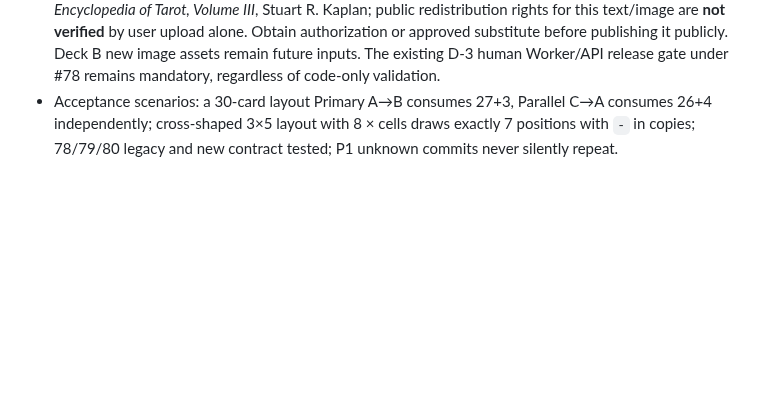
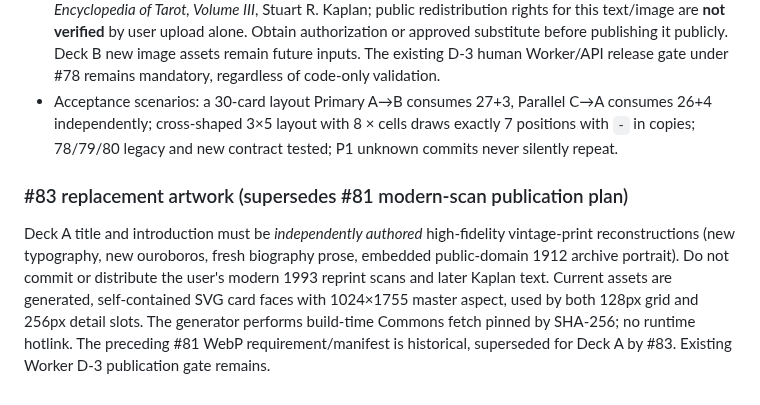
Before and after one commit to kinoko34077/tarot-draw, a Markdown page: docs/SPECIFICATION.md, the part around the change. GitHub-like rendering; blank space fills up the shorter version.

Commit message:
docs(83): mark prior scan/WebP publication proposal historical, original SVG path authoritative

```diff
--- a/docs/SPECIFICATION.md
+++ b/docs/SPECIFICATION.md
@@ -175,3 +175,8 @@ Card catalog -> deck session -> shuffle (order + orientation fixed) -> three-way
 - **User-supplied images** for Deck A Title and Pamela Colman Smith introduction received 2026-10-10 as conversation attachments; no image generation. To match existing grid/detail card slots, the two images were cropped **only in outer blank scanner margins** preserving content, resized to **128×220 grid and 256×439 detail WebP**, and rounded outer corners alpha-masked. The four normalized derivatives are in the current conversation archive; **GitHub binary insertion still required** at `web/assets/cards/{grid,detail}/deck-a-{title,introduction}.webp`, currently absent on PR #82. The application maps these exact names and settings previews have explicit unavailable-art fallback.
 - **Copyright release condition:** the supplied Pamela introduction image includes a reprint credit to *The Encyclopedia of Tarot, Volume III*, Stuart R. Kaplan; public redistribution rights for this text/image are **not verified** by user upload alone. Obtain authorization or approved substitute before publishing it publicly. Deck B new image assets remain future inputs. The existing D-3 human Worker/API release gate under #78 remains mandatory, regardless of code-only validation.
 - Acceptance scenarios: a 30-card layout Primary A→B consumes 27+3, Parallel C→A consumes 26+4 independently; cross-shaped 3×5 layout with 8 × cells draws exactly 7 positions with `-` in copies; 78/79/80 legacy and new contract tested; P1 unknown commits never silently repeat.
+
+
+### #83 replacement artwork (supersedes #81 modern-scan publication plan)
+
+Deck A title and introduction must be *independently authored* high-fidelity vintage-print reconstructions (new typography, new ouroboros, fresh biography prose, embedded public-domain 1912 archive portrait). Do not commit or distribute the user's modern 1993 reprint scans and later Kaplan text. Current assets are generated, self-contained SVG card faces with 1024×1755 master aspect, used by both 128px grid and 256px detail slots. The generator performs build-time Commons fetch pinned by SHA-256; no runtime hotlink. The preceding #81 WebP requirement/manifest is historical, superseded for Deck A by #83. Existing Worker D-3 publication gate remains.
```
